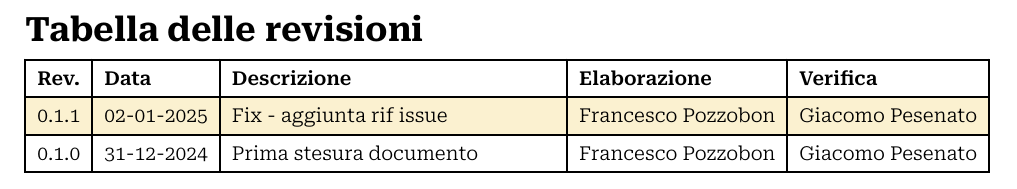
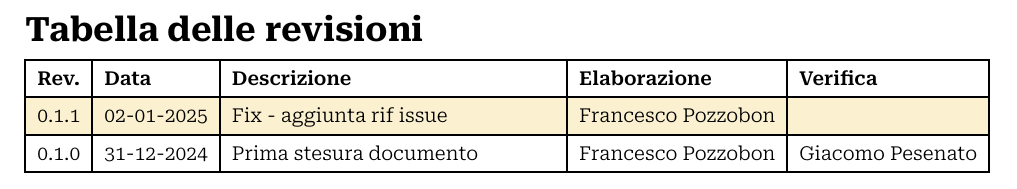
Before and after one commit to Archi7echs-Team/archi7echs-team.github.io, a Typst document (documents/RTB/Esterni/Verbali/2024-12-23.typ): part of page 2 of 6, cut so that both start at the same text. Compiled offline with Typst 0.15.

Commit message:
sistemata tabella revisioni

```diff
--- a/documents/RTB/Esterni/Verbali/2024-12-23.typ
+++ b/documents/RTB/Esterni/Verbali/2024-12-23.typ
@@ -9,7 +9,7 @@
   show_outline: true,
   outline_depth: 1,
   changelog: (
-    "0.1.1", "02-01-2025",  "Fix - aggiunta rif issue", p.pozzobon, p.pesenato,
+    "0.1.1", "02-01-2025",  "Fix - aggiunta rif issue", p.pozzobon, "",
     "0.1.0", "31-12-2024",  "Prima stesura documento", p.pozzobon, p.pesenato,
   )
 )
```
